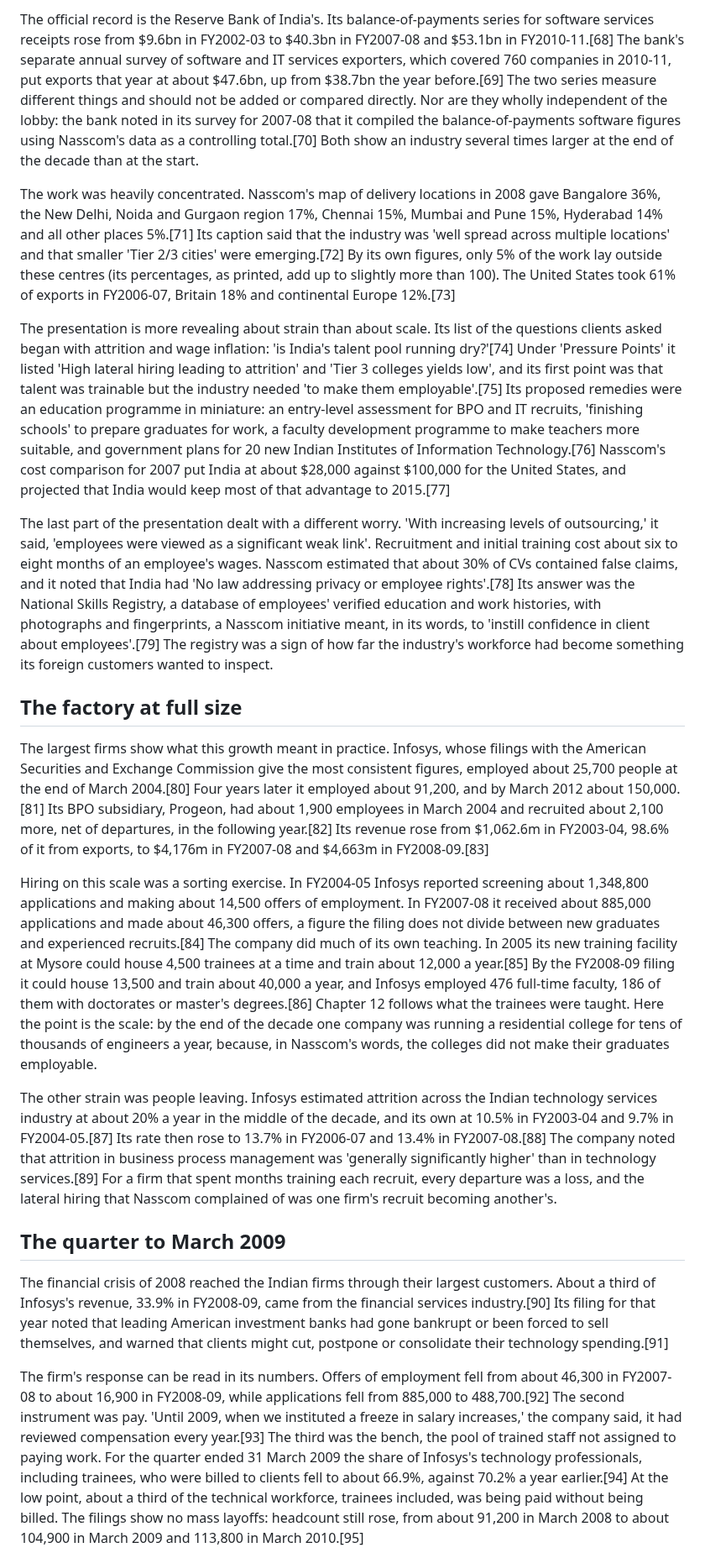
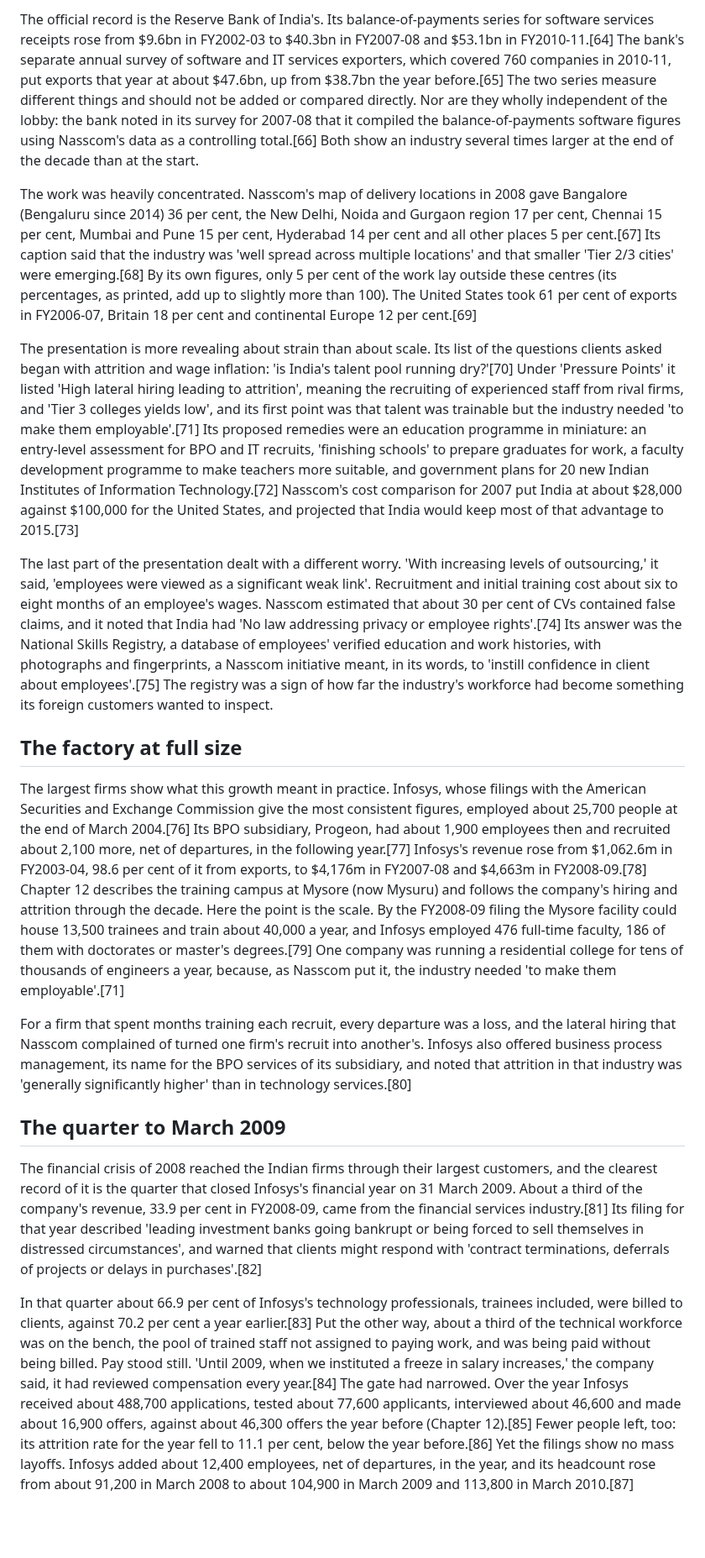
Before and after one commit to igniting/the-engineer-factory, a Markdown page: book/drafts/ch14.md, the part around one of its changes. Shown at 84% size. Drawn GitHub-style; blank space fills up the shorter version.

```diff
--- a/book/drafts/ch14.md
+++ b/book/drafts/ch14.md
@@ -64,23 +64,21 @@ The industry's own figures for 2008 come from a Nasscom presentation and must be
 
-The official record is the Reserve Bank of India's. Its balance-of-payments series for software services receipts rose from $9.6bn in FY2002-03 to $40.3bn in FY2007-08 and $53.1bn in FY2010-11.[68] The bank's separate annual survey of software and IT services exporters, which covered 760 companies in 2010-11, put exports that year at about $47.6bn, up from $38.7bn the year before.[69] The two series measure different things and should not be added or compared directly. Nor are they wholly independent of the lobby: the bank noted in its survey for 2007-08 that it compiled the balance-of-payments software figures using Nasscom's data as a controlling total.[70] Both show an industry several times larger at the end of the decade than at the start.
+The official record is the Reserve Bank of India's. Its balance-of-payments series for software services receipts rose from $9.6bn in FY2002-03 to $40.3bn in FY2007-08 and $53.1bn in FY2010-11.[64] The bank's separate annual survey of software and IT services exporters, which covered 760 companies in 2010-11, put exports that year at about $47.6bn, up from $38.7bn the year before.[65] The two series measure different things and should not be added or compared directly. Nor are they wholly independent of the lobby: the bank noted in its survey for 2007-08 that it compiled the balance-of-payments software figures using Nasscom's data as a controlling total.[66] Both show an industry several times larger at the end of the decade than at the start.
 
-The work was heavily concentrated. Nasscom's map of delivery locations in 2008 gave Bangalore 36%, the New Delhi, Noida and Gurgaon region 17%, Chennai 15%, Mumbai and Pune 15%, Hyderabad 14% and all other places 5%.[71] Its caption said that the industry was 'well spread across multiple locations' and that smaller 'Tier 2/3 cities' were emerging.[72] By its own figures, only 5% of the work lay outside these centres (its percentages, as printed, add up to slightly more than 100). The United States took 61% of exports in FY2006-07, Britain 18% and continental Europe 12%.[73]
+The work was heavily concentrated. Nasscom's map of delivery locations in 2008 gave Bangalore (Bengaluru since 2014) 36 per cent, the New Delhi, Noida and Gurgaon region 17 per cent, Chennai 15 per cent, Mumbai and Pune 15 per cent, Hyderabad 14 per cent and all other places 5 per cent.[67] Its caption said that the industry was 'well spread across multiple locations' and that smaller 'Tier 2/3 cities' were emerging.[68] By its own figures, only 5 per cent of the work lay outside these centres (its percentages, as printed, add up to slightly more than 100). The United States took 61 per cent of exports in FY2006-07, Britain 18 per cent and continental Europe 12 per cent.[69]
 
-The presentation is more revealing about strain than about scale. Its list of the questions clients asked began with attrition and wage inflation: 'is India's talent pool running dry?'[74] Under 'Pressure Points' it listed 'High lateral hiring leading to attrition' and 'Tier 3 colleges yields low', and its first point was that talent was trainable but the industry needed 'to make them employable'.[75] Its proposed remedies were an education programme in miniature: an entry-level assessment for BPO and IT recruits, 'finishing schools' to prepare graduates for work, a faculty development programme to make teachers more suitable, and government plans for 20 new Indian Institutes of Information Technology.[76] Nasscom's cost comparison for 2007 put India at about $28,000 against $100,000 for the United States, and projected that India would keep most of that advantage to 2015.[77]
+The presentation is more revealing about strain than about scale. Its list of the questions clients asked began with attrition and wage inflation: 'is India's talent pool running dry?'[70] Under 'Pressure Points' it listed 'High lateral hiring leading to attrition', meaning the recruiting of experienced staff from rival firms, and 'Tier 3 colleges yields low', and its first point was that talent was trainable but the industry needed 'to make them employable'.[71] Its proposed remedies were an education programme in miniature: an entry-level assessment for BPO and IT recruits, 'finishing schools' to prepare graduates for work, a faculty development programme to make teachers more suitable, and government plans for 20 new Indian Institutes of Information Technology.[72] Nasscom's cost comparison for 2007 put India at about $28,000 against $100,000 for the United States, and projected that India would keep most of that advantage to 2015.[73]
 
-The last part of the presentation dealt with a different worry. 'With increasing levels of outsourcing,' it said, 'employees were viewed as a significant weak link'. Recruitment and initial training cost about six to eight months of an employee's wages. Nasscom estimated that about 30% of CVs contained false claims, and it noted that India had 'No law addressing privacy or employee rights'.[78] Its answer was the National Skills Registry, a database of employees' verified education and work histories, with photographs and fingerprints, a Nasscom initiative meant, in its words, to 'instill confidence in client about employees'.[79] The registry was a sign of how far the industry's workforce had become something its foreign customers wanted to inspect.
+The last part of the presentation dealt with a different worry. 'With increasing levels of outsourcing,' it said, 'employees were viewed as a significant weak link'. Recruitment and initial training cost about six to eight months of an employee's wages. Nasscom estimated that about 30 per cent of CVs contained false claims, and it noted that India had 'No law addressing privacy or employee rights'.[74] Its answer was the National Skills Registry, a database of employees' verified education and work histories, with photographs and fingerprints, a Nasscom initiative meant, in its words, to 'instill confidence in client about employees'.[75] The registry was a sign of how far the industry's workforce had become something its foreign customers wanted to inspect.
 
 ## The factory at full size
 
-The largest firms show what this growth meant in practice. Infosys, whose filings with the American Securities and Exchange Commission give the most consistent figures, employed about 25,700 people at the end of March 2004.[80] Four years later it employed about 91,200, and by March 2012 about 150,000.[81] Its BPO subsidiary, Progeon, had about 1,900 employees in March 2004 and recruited about 2,100 more, net of departures, in the following year.[82] Its revenue rose from $1,062.6m in FY2003-04, 98.6% of it from exports, to $4,176m in FY2007-08 and $4,663m in FY2008-09.[83]
+The largest firms show what this growth meant in practice. Infosys, whose filings with the American Securities and Exchange Commission give the most consistent figures, employed about 25,700 people at the end of March 2004.[76] Its BPO subsidiary, Progeon, had about 1,900 employees then and recruited about 2,100 more, net of departures, in the following year.[77] Infosys's revenue rose from $1,062.6m in FY2003-04, 98.6 per cent of it from exports, to $4,176m in FY2007-08 and $4,663m in FY2008-09.[78] Chapter 12 describes the training campus at Mysore (now Mysuru) and follows the company's hiring and attrition through the decade. Here the point is the scale. By the FY2008-09 filing the Mysore facility could house 13,500 trainees and train about 40,000 a year, and Infosys employed 476 full-time faculty, 186 of them with doctorates or master's degrees.[79] One company was running a residential college for tens of thousands of engineers a year, because, as Nasscom put it, the industry needed 'to make them employable'.[71]
 
-Hiring on this scale was a sorting exercise. In FY2004-05 Infosys reported screening about 1,348,800 applications and making about 14,500 offers of employment. In FY2007-08 it received about 885,000 applications and made about 46,300 offers, a figure the filing does not divide between new graduates and experienced recruits.[84] The company did much of its own teaching. In 2005 its new training facility at Mysore could house 4,500 trainees at a time and train about 12,000 a year.[85] By the FY2008-09 filing it could house 13,500 and train about 40,000 a year, and Infosys employed 476 full-time faculty, 186 of them with doctorates or master's degrees.[86] Chapter 12 follows what the trainees were taught. Here the point is the scale: by the end of the decade one company was running a residential college for tens of thousands of engineers a year, because, in Nasscom's words, the colleges did not make their graduates employable.
-
-The other strain was people leaving. Infosys estimated attrition across the Indian technology services industry at about 20% a year in the middle of the decade, and its own at 10.5% in FY2003-04 and 9.7% in FY2004-05.[87] Its rate then rose to 13.7% in FY2006-07 and 13.4% in FY2007-08.[88] The company noted that attrition in business process management was 'generally significantly higher' than in technology services.[89] For a firm that spent months training each recruit, every departure was a loss, and the lateral hiring that Nasscom complained of was one firm's recruit becoming another's.
+For a firm that spent months training each recruit, every departure was a loss, and the lateral hiring that Nasscom complained of turned one firm's recruit into another's. Infosys also offered business process management, its name for the BPO services of its subsidiary, and noted that attrition in that industry was 'generally significantly higher' than in technology services.[80]
 
 ## The quarter to March 2009
 
-The financial crisis of 2008 reached the Indian firms through their largest customers. About a third of Infosys's revenue, 33.9% in FY2008-09, came from the financial services industry.[90] Its filing for that year noted that leading American investment banks had gone bankrupt or been forced to sell themselves, and warned that clients might cut, postpone or consolidate their technology spending.[91]
+The financial crisis of 2008 reached the Indian firms through their largest customers, and the clearest record of it is the quarter that closed Infosys's financial year on 31 March 2009. About a third of the company's revenue, 33.9 per cent in FY2008-09, came from the financial services industry.[81] Its filing for that year described 'leading investment banks going bankrupt or being forced to sell themselves in distressed circumstances', and warned that clients might respond with 'contract terminations, deferrals of projects or delays in purchases'.[82]
 
-The firm's response can be read in its numbers. Offers of employment fell from about 46,300 in FY2007-08 to about 16,900 in FY2008-09, while applications fell from 885,000 to 488,700.[92] The second instrument was pay. 'Until 2009, when we instituted a freeze in salary increases,' the company said, it had reviewed compensation every year.[93] The third was the bench, the pool of trained staff not assigned to paying work. For the quarter ended 31 March 2009 the share of Infosys's technology professionals, including trainees, who were billed to clients fell to about 66.9%, against 70.2% a year earlier.[94] At the low point, about a third of the technical workforce, trainees included, was being paid without being billed. The filings show no mass layoffs: headcount still rose, from about 91,200 in March 2008 to about 104,900 in March 2009 and 113,800 in March 2010.[95]
+In that quarter about 66.9 per cent of Infosys's technology professionals, trainees included, were billed to clients, against 70.2 per cent a year earlier.[83] Put the other way, about a third of the technical workforce was on the bench, the pool of trained staff not assigned to paying work, and was being paid without being billed. Pay stood still. 'Until 2009, when we instituted a freeze in salary increases,' the company said, it had reviewed compensation every year.[84] The gate had narrowed. Over the year Infosys received about 488,700 applications, tested about 77,600 applicants, interviewed about 46,600 and made about 16,900 offers, against about 46,300 offers the year before (Chapter 12).[85] Fewer people left, too: its attrition rate for the year fell to 11.1 per cent, below the year before.[86] Yet the filings show no mass layoffs. Infosys added about 12,400 employees, net of departures, in the year, and its headcount rose from about 91,200 in March 2008 to about 104,900 in March 2009 and 113,800 in March 2010.[87]
 
```
Also changed, not shown: other parts of book/drafts/ch14.md (+72 -81 lines), book/STATE.md (+3 -2 lines), book/verify/ch14-revision.md (added, +40 -0 lines).
